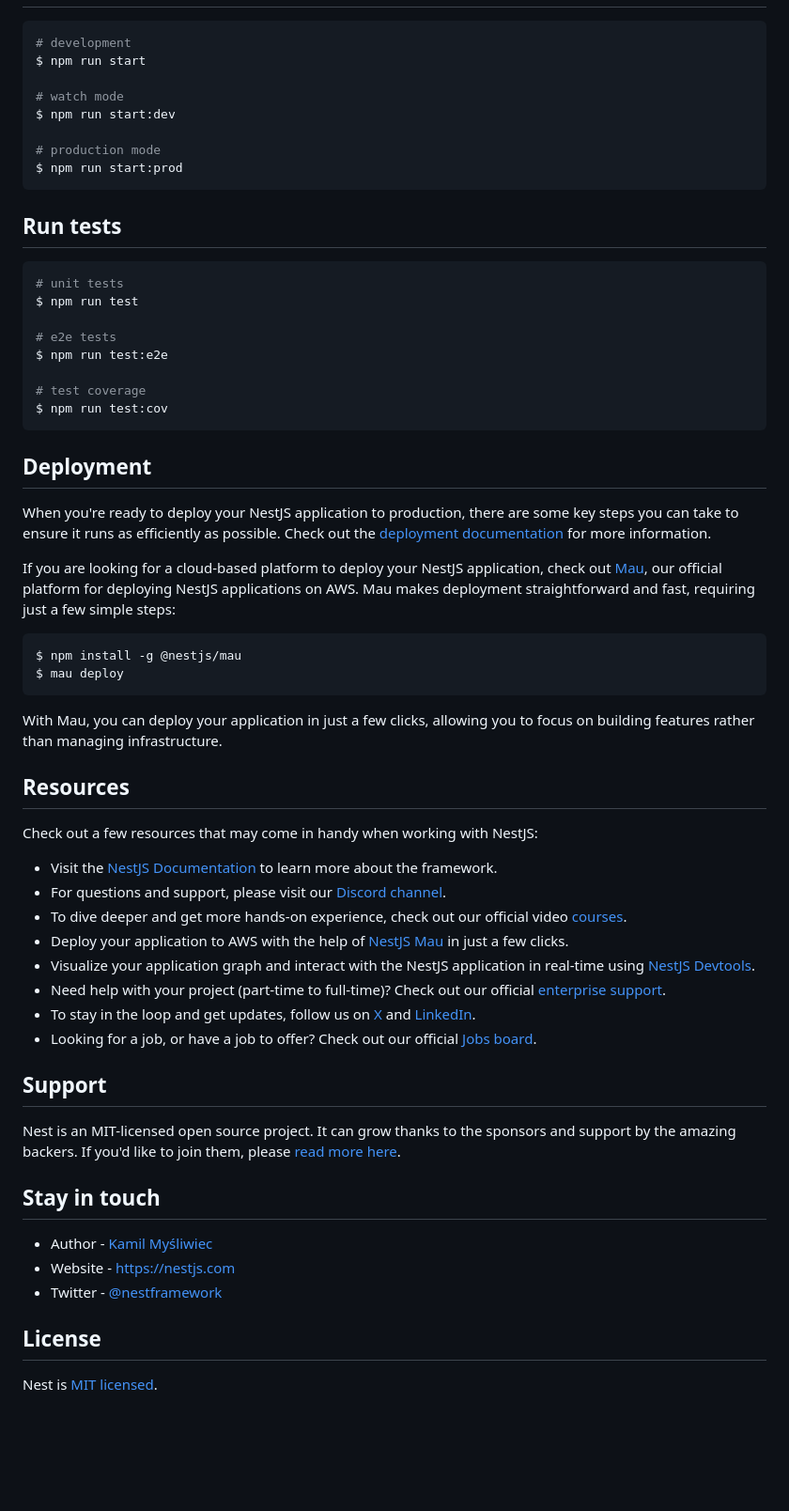
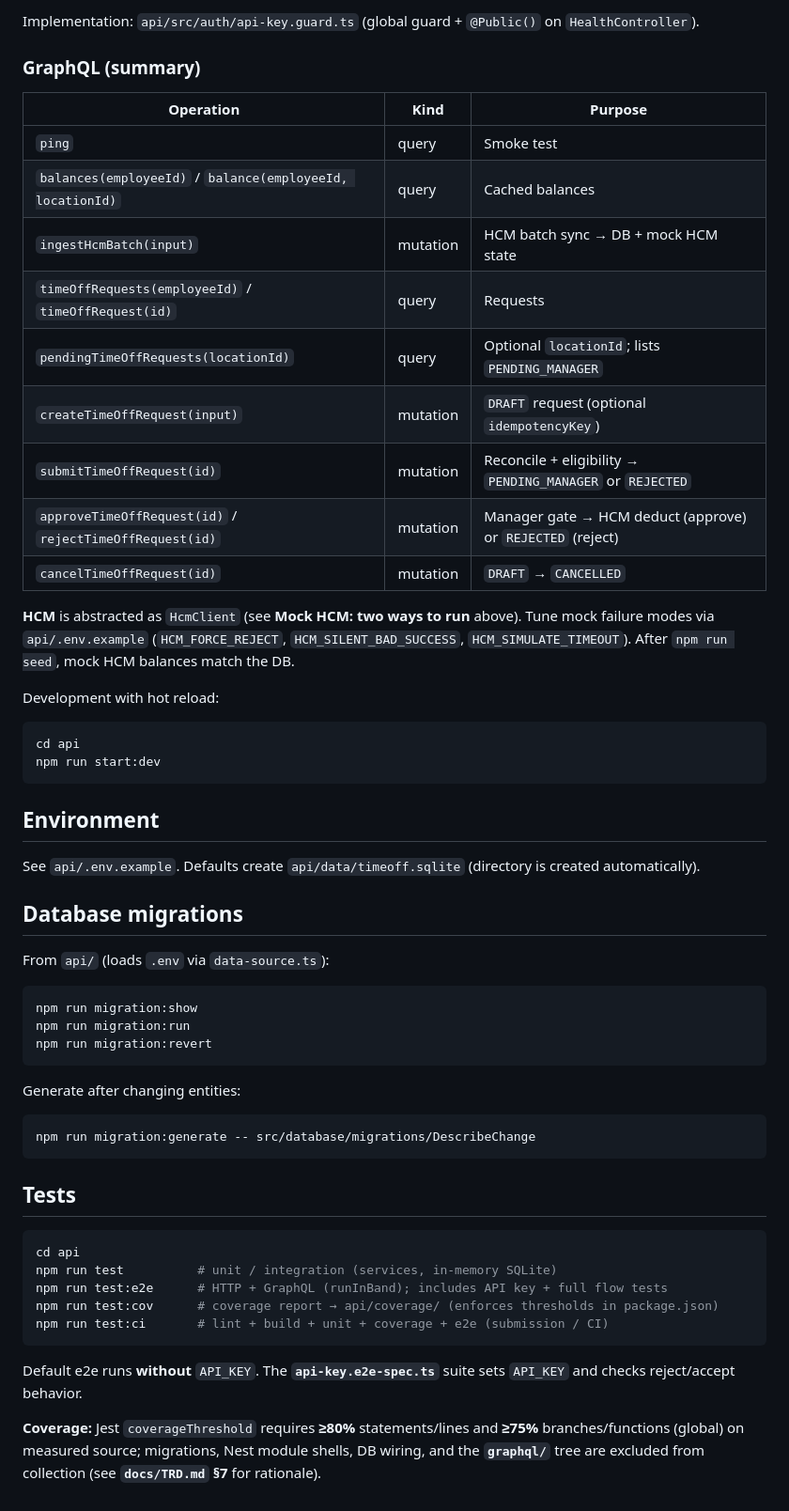
Before and after one commit to shahabali-8008/wizda-assessment, a Markdown page: README.md, the part around one of its changes. Shown at 94% size. GitHub-like rendering; blank space fills up the shorter version.

````diff
--- a/README.md
+++ b/README.md
@@ -41,64 +53,58 @@ $ npm install
+Implementation: `api/src/auth/api-key.guard.ts` (global guard + `@Public()` on `HealthController`).
+
+### GraphQL (summary)
+
+| Operation | Kind | Purpose |
+|-----------|------|--------|
+| `ping` | query | Smoke test |
+| `balances(employeeId)` / `balance(employeeId, locationId)` | query | Cached balances |
+| `ingestHcmBatch(input)` | mutation | HCM batch sync → DB + mock HCM state |
+| `timeOffRequests(employeeId)` / `timeOffRequest(id)` | query | Requests |
+| `pendingTimeOffRequests(locationId)` | query | Optional `locationId`; lists `PENDING_MANAGER` |
+| `createTimeOffRequest(input)` | mutation | `DRAFT` request (optional `idempotencyKey`) |
+| `submitTimeOffRequest(id)` | mutation | Reconcile + eligibility → `PENDING_MANAGER` or `REJECTED` |
+| `approveTimeOffRequest(id)` / `rejectTimeOffRequest(id)` | mutation | Manager gate → HCM deduct (approve) or `REJECTED` (reject) |
+| `cancelTimeOffRequest(id)` | mutation | `DRAFT` → `CANCELLED` |
+
+**HCM** is abstracted as `HcmClient` (see **Mock HCM: two ways to run** above). Tune mock failure modes via `api/.env.example` (`HCM_FORCE_REJECT`, `HCM_SILENT_BAD_SUCCESS`, `HCM_SIMULATE_TIMEOUT`). After `npm run seed`, mock HCM balances match the DB.
+
+Development with hot reload:
 
 ```bash
-# development
-$ npm run start
-
-# watch mode
-$ npm run start:dev
-
-# production mode
-$ npm run start:prod
+cd api
+npm run start:dev
 ```
 
-## Run tests
+## Environment
+
+See `api/.env.example`. Defaults create `api/data/timeoff.sqlite` (directory is created automatically).
+
+## Database migrations
+
+From `api/` (loads `.env` via `data-source.ts`):
 
 ```bash
-# unit tests
-$ npm run test
-
-# e2e tests
-$ npm run test:e2e
-
-# test coverage
-$ npm run test:cov
+npm run migration:show
+npm run migration:run
+npm run migration:revert
 ```
 
-## Deployment
-
-When you're ready to deploy your NestJS application to production, there are some key steps you can take to ensure it runs as efficiently as possible. Check out the [deployment documentation](https://docs.nestjs.com/deployment) for more information.
-
-If you are looking for a cloud-based platform to deploy your NestJS application, check out [Mau](https://mau.nestjs.com), our official platform for deploying NestJS applications on AWS. Mau makes deployment straightforward and fast, requiring just a few simple steps:
+Generate after changing entities:
 
 ```bash
-$ npm install -g @nestjs/mau
-$ mau deploy
+npm run migration:generate -- src/database/migrations/DescribeChange
 ```
 
-With Mau, you can deploy your application in just a few clicks, allowing you to focus on building features rather than managing infrastructure.
+## Tests
 
-## Resources
+```bash
+cd api
+npm run test          # unit / integration (services, in-memory SQLite)
+npm run test:e2e      # HTTP + GraphQL (runInBand); includes API key + full flow tests
+npm run test:cov      # coverage report → api/coverage/ (enforces thresholds in package.json)
+npm run test:ci       # lint + build + unit + coverage + e2e (submission / CI)
+```
 
-Check out a few resources that may come in handy when working with NestJS:
+Default e2e runs **without** `API_KEY`. The **`api-key.e2e-spec.ts`** suite sets `API_KEY` and checks reject/accept behavior.
 
-- Visit the [NestJS Documentation](https://docs.nestjs.com) to learn more about the framework.
-- For questions and support, please visit our [Discord channel](https://discord.gg/G7Qnnhy).
-- To dive deeper and get more hands-on experience, check out our official video [courses](https://courses.nestjs.com/).
-- Deploy your application to AWS with the help of [NestJS Mau](https://mau.nestjs.com) in just a few clicks.
-- Visualize your application graph and interact with the NestJS application in real-time using [NestJS Devtools](https://devtools.nestjs.com).
-- Need help with your project (part-time to full-time)? Check out our official [enterprise support](https://enterprise.nestjs.com).
-- To stay in the loop and get updates, follow us on [X](https://x.com/nestframework) and [LinkedIn](https://linkedin.com/company/nestjs).
-- Looking for a job, or have a job to offer? Check out our official [Jobs board](https://jobs.nestjs.com).
-
-## Support
-
-Nest is an MIT-licensed open source project. It can grow thanks to the sponsors and support by the amazing backers. If you'd like to join them, please [read more here](https://docs.nestjs.com/support).
-
-## Stay in touch
-
-- Author - [Kamil Myśliwiec](https://twitter.com/kammysliwiec)
-- Website - [https://nestjs.com](https://nestjs.com/)
-- Twitter - [@nestframework](https://twitter.com/nestframework)
-
-## License
-
-Nest is [MIT licensed](https://github.com/nestjs/nest/blob/master/LICENSE).
+**Coverage:** Jest `coverageThreshold` requires **≥80%** statements/lines and **≥75%** branches/functions (global) on measured source; migrations, Nest module shells, DB wiring, and the **`graphql/`** tree are excluded from collection (see **`docs/TRD.md` §7** for rationale).
````
Also changed, not shown: other parts of README.md (+46 -34 lines).
